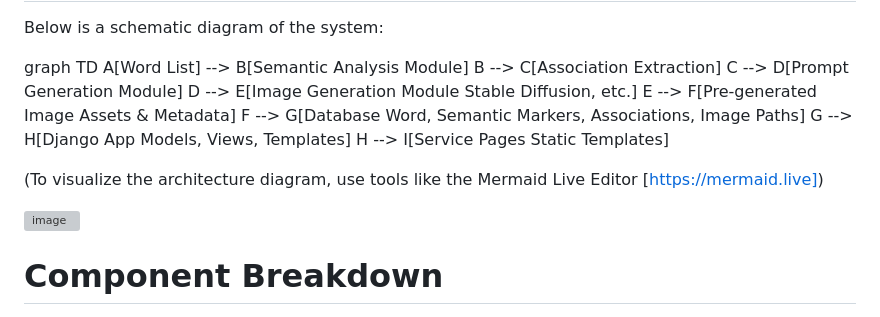
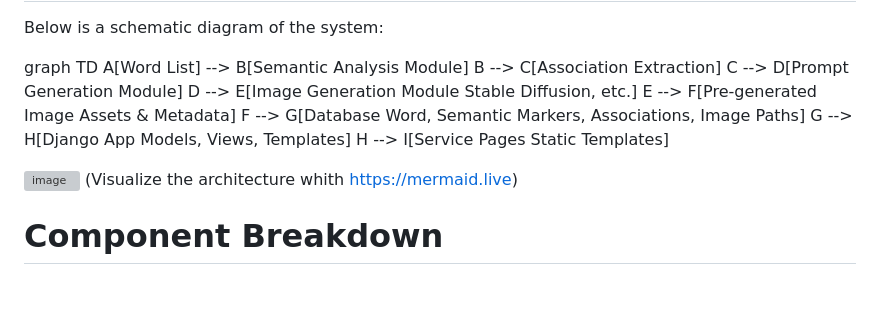
Before and after one commit to RuslanKovalyov/UNICORNER, a Markdown page: visualtranslate/ARCHITECTURE.md, the part around the change. Rendered like a GitHub page; blank space fills up the shorter version; grey boxes are pictures that could not be loaded.

Commit message:
fix: update architecture documentation for improved visualization instructions

```diff
--- a/visualtranslate/ARCHITECTURE.md
+++ b/visualtranslate/ARCHITECTURE.md
@@ -16,9 +16,8 @@ graph TD
     G --> H[Django App Models, Views, Templates]
     H --> I[Service Pages Static Templates]
 
-(To visualize the architecture diagram, use tools like the Mermaid Live Editor [https://mermaid.live])
-
 ![image](https://github.com/user-attachments/assets/5974d144-f627-4313-bc70-170f3fe5c034)
+(Visualize the architecture whith https://mermaid.live)
 
 # Component Breakdown
 
```
